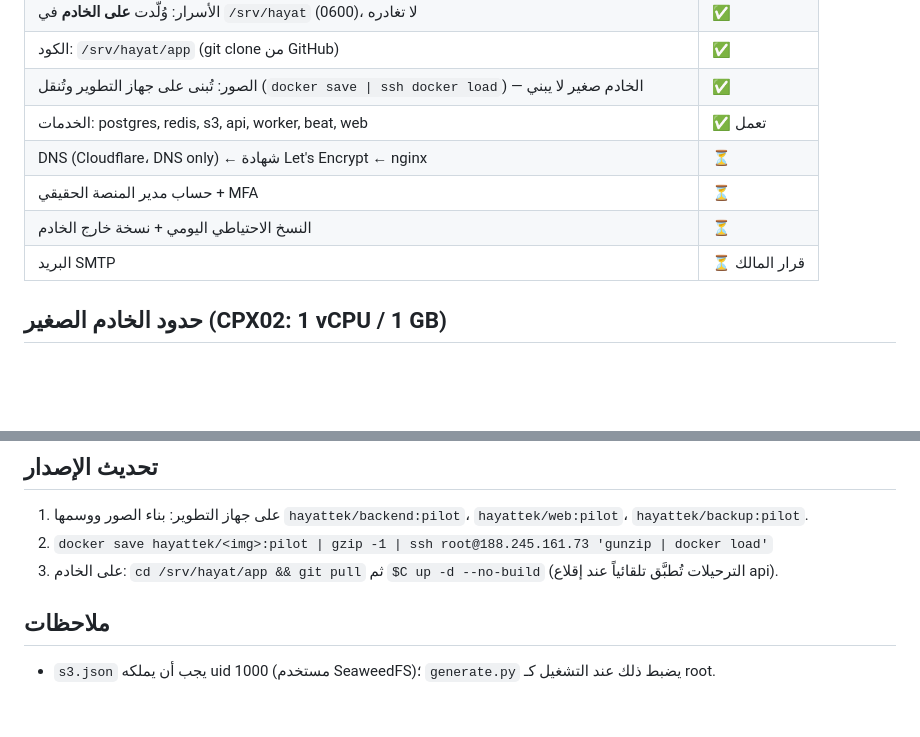
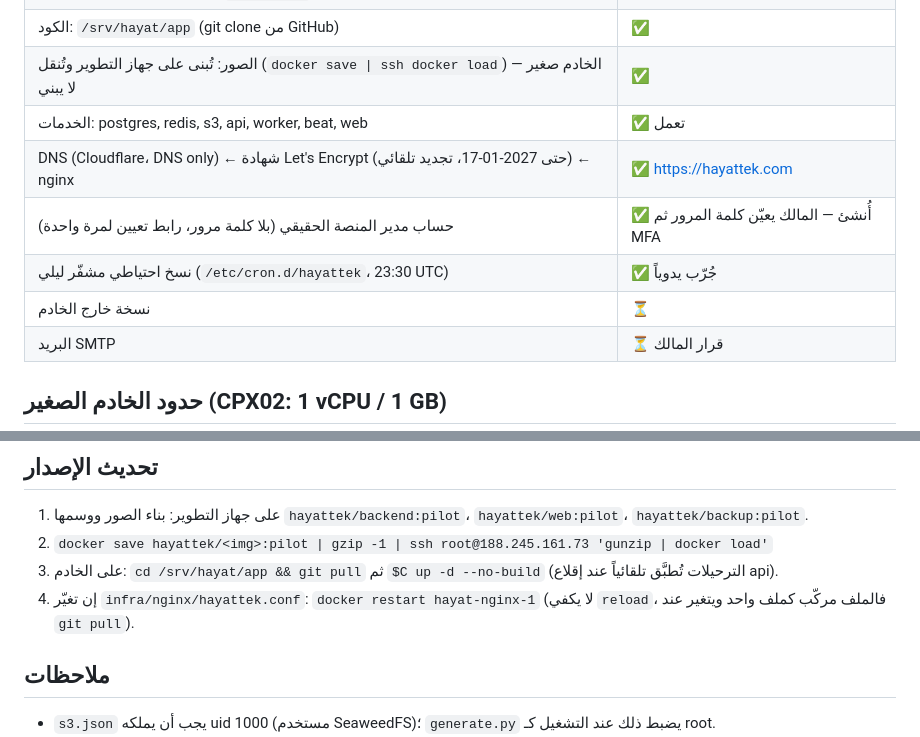
Before and after one commit to shamflare/hayattek, a Markdown page: docs/DEPLOY_RUNBOOK.md, 2 parts joined by grey strips. Rendered like a GitHub page; blank space fills up the shorter version.

Commit message:
Runbook: pilot is live over HTTPS; admin, backups, nginx restart note
Co-Authored-By: Claude Opus 5.5 (1M context) <noreply@anthropic.com>

```diff
--- a/docs/DEPLOY_RUNBOOK.md
+++ b/docs/DEPLOY_RUNBOOK.md
@@ -11,9 +11,10 @@
 | الكود: `/srv/hayat/app` (git clone من GitHub) | ✅ |
 | الصور: تُبنى على جهاز التطوير وتُنقل (`docker save \| ssh docker load`) — الخادم صغير لا يبني | ✅ |
 | الخدمات: postgres, redis, s3, api, worker, beat, web | ✅ تعمل |
-| DNS (Cloudflare، DNS only) ← شهادة Let's Encrypt ← nginx | ⏳ |
-| حساب مدير المنصة الحقيقي + MFA | ⏳ |
-| النسخ الاحتياطي اليومي + نسخة خارج الخادم | ⏳ |
+| DNS (Cloudflare، DNS only) ← شهادة Let's Encrypt (حتى 2027-01-17، تجديد تلقائي) ← nginx | ✅ https://hayattek.com |
+| حساب مدير المنصة الحقيقي (بلا كلمة مرور، رابط تعيين لمرة واحدة) | ✅ أُنشئ — المالك يعيّن كلمة المرور ثم MFA |
+| نسخ احتياطي مشفّر ليلي (`/etc/cron.d/hayattek`، 23:30 UTC) | ✅ جُرّب يدوياً |
+| نسخة خارج الخادم | ⏳ |
 | البريد SMTP | ⏳ قرار المالك |
 
 ## حدود الخادم الصغير (CPX02: 1 vCPU / 1 GB)
@@ -36,6 +37,7 @@ $C exec api python manage.py check_restore
 1. على جهاز التطوير: بناء الصور ووسمها `hayattek/backend:pilot`، `hayattek/web:pilot`، `hayattek/backup:pilot`.
 2. `docker save hayattek/<img>:pilot | gzip -1 | ssh root@188.245.161.73 'gunzip | docker load'`
 3. على الخادم: `cd /srv/hayat/app && git pull` ثم `$C up -d --no-build` (الترحيلات تُطبَّق تلقائياً عند إقلاع api).
+4. إن تغيّر `infra/nginx/hayattek.conf`: `docker restart hayat-nginx-1` (لا يكفي `reload`، فالملف مركّب كملف واحد ويتغير عند `git pull`).
 
 ## ملاحظات
 - `s3.json` يجب أن يملكه uid 1000 (مستخدم SeaweedFS)؛ `generate.py` يضبط ذلك عند التشغيل كـ root.
```
